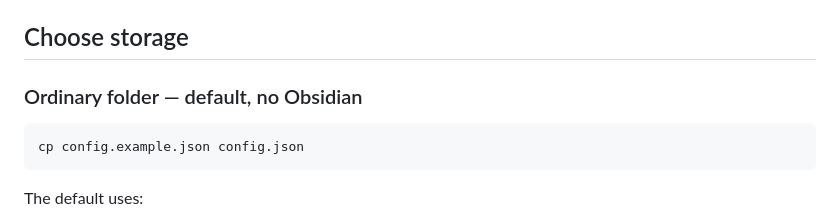
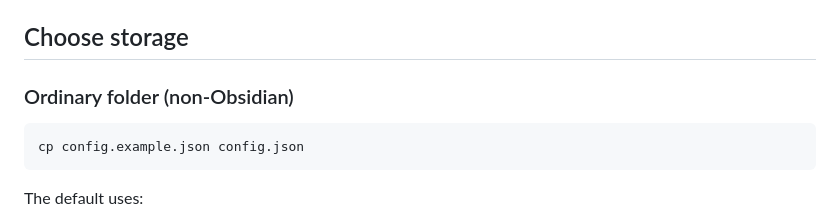
Before and after one commit to IcyCrucifix/margin, a Markdown page: docs/setup.md, the part around the change. GitHub-like rendering.

Commit message:
Update section title for storage options in setup.md

````diff
--- a/docs/setup.md
+++ b/docs/setup.md
@@ -17,7 +17,7 @@ Without LibreOffice, PowerPoint pages display as text placeholders and notes sti
 
 ## Choose storage
 
-### Ordinary folder — default, no Obsidian
+### Ordinary folder (non-Obsidian)
 
 ```bash
 cp config.example.json config.json
````
